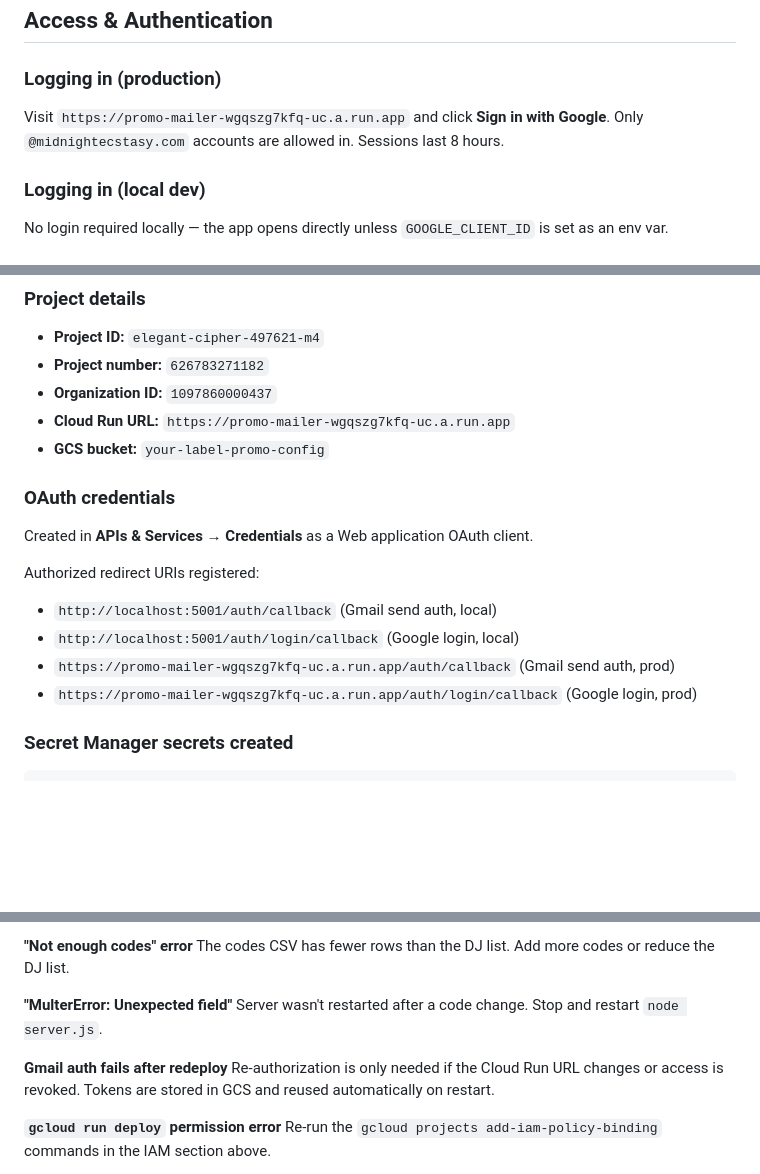
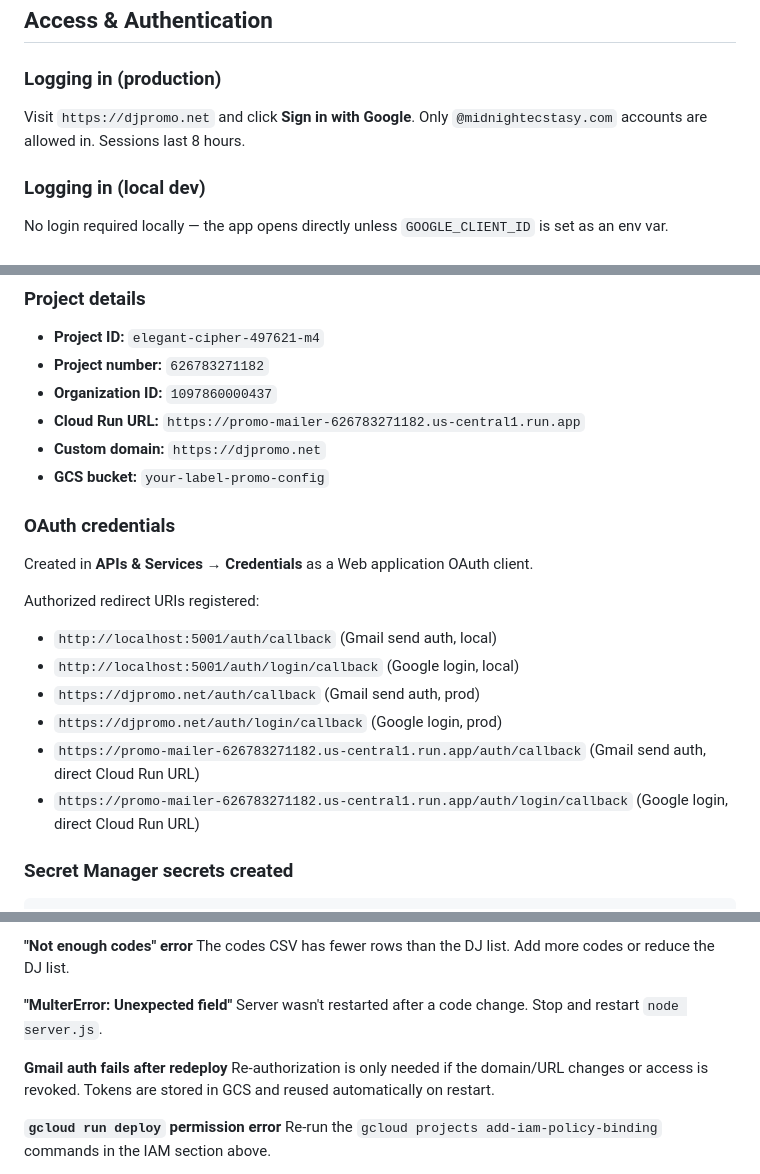
Before and after one commit to hannahzaydman/promo-mailer, a Markdown page: README.md, 3 parts joined by grey strips. GitHub-like rendering; blank space fills up the shorter version.

Commit message:
Update README with djpromo.net custom domain and new Cloud Run URL
Co-Authored-By: Claude Sonnet 4.6 <noreply@anthropic.com>

````diff
--- a/README.md
+++ b/README.md
@@ -56,7 +56,7 @@ promo-mailer/
 ## Access & Authentication
 
 ### Logging in (production)
-Visit `https://promo-mailer-wgqszg7kfq-uc.a.run.app` and click **Sign in with Google**. Only `@midnightecstasy.com` accounts are allowed in. Sessions last 8 hours.
+Visit `https://djpromo.net` and click **Sign in with Google**. Only `@midnightecstasy.com` accounts are allowed in. Sessions last 8 hours.
 
 ### Logging in (local dev)
 No login required locally — the app opens directly unless `GOOGLE_CLIENT_ID` is set as an env var.
@@ -106,7 +106,8 @@ Then redeploy.
 - **Project ID:** `elegant-cipher-497621-m4`
 - **Project number:** `626783271182`
 - **Organization ID:** `1097860000437`
-- **Cloud Run URL:** `https://promo-mailer-wgqszg7kfq-uc.a.run.app`
+- **Cloud Run URL:** `https://promo-mailer-626783271182.us-central1.run.app`
+- **Custom domain:** `https://djpromo.net`
 - **GCS bucket:** `your-label-promo-config`
 
 ### OAuth credentials
@@ -115,8 +116,10 @@ Created in **APIs & Services → Credentials** as a Web application OAuth client
 Authorized redirect URIs registered:
 - `http://localhost:5001/auth/callback` (Gmail send auth, local)
 - `http://localhost:5001/auth/login/callback` (Google login, local)
-- `https://promo-mailer-wgqszg7kfq-uc.a.run.app/auth/callback` (Gmail send auth, prod)
-- `https://promo-mailer-wgqszg7kfq-uc.a.run.app/auth/login/callback` (Google login, prod)
+- `https://djpromo.net/auth/callback` (Gmail send auth, prod)
+- `https://djpromo.net/auth/login/callback` (Google login, prod)
+- `https://promo-mailer-626783271182.us-central1.run.app/auth/callback` (Gmail send auth, direct Cloud Run URL)
+- `https://promo-mailer-626783271182.us-central1.run.app/auth/login/callback` (Google login, direct Cloud Run URL)
 
 ### Secret Manager secrets created
 ```bash
@@ -239,7 +242,7 @@ The codes CSV has fewer rows than the DJ list. Add more codes or reduce the DJ l
 Server wasn't restarted after a code change. Stop and restart `node server.js`.
 
 **Gmail auth fails after redeploy**
-Re-authorization is only needed if the Cloud Run URL changes or access is revoked. Tokens are stored in GCS and reused automatically on restart.
+Re-authorization is only needed if the domain/URL changes or access is revoked. Tokens are stored in GCS and reused automatically on restart.
 
 **`gcloud run deploy` permission error**
 Re-run the `gcloud projects add-iam-policy-binding` commands in the IAM section above.
````
